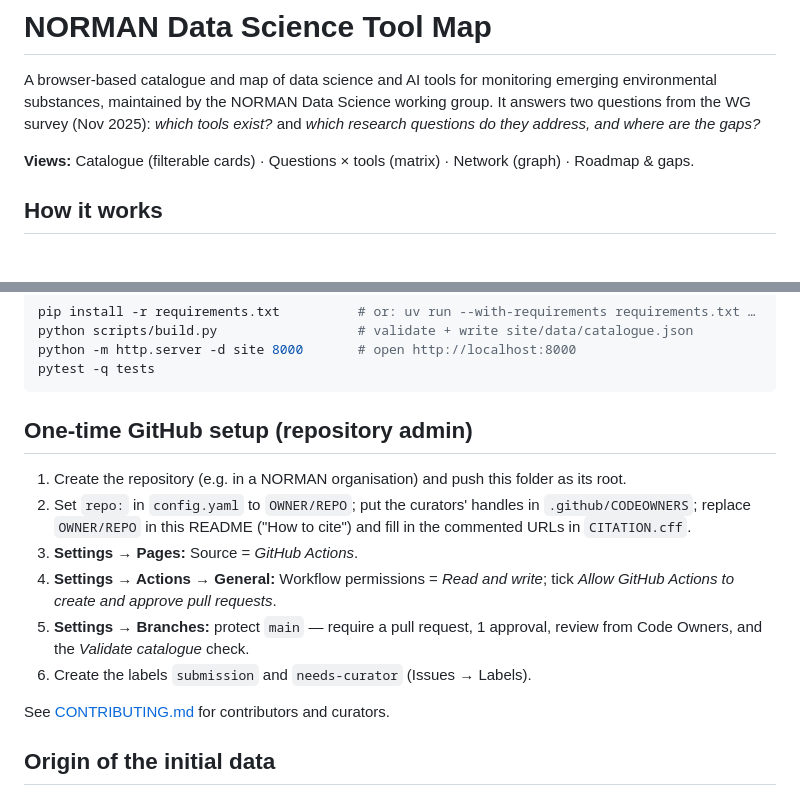
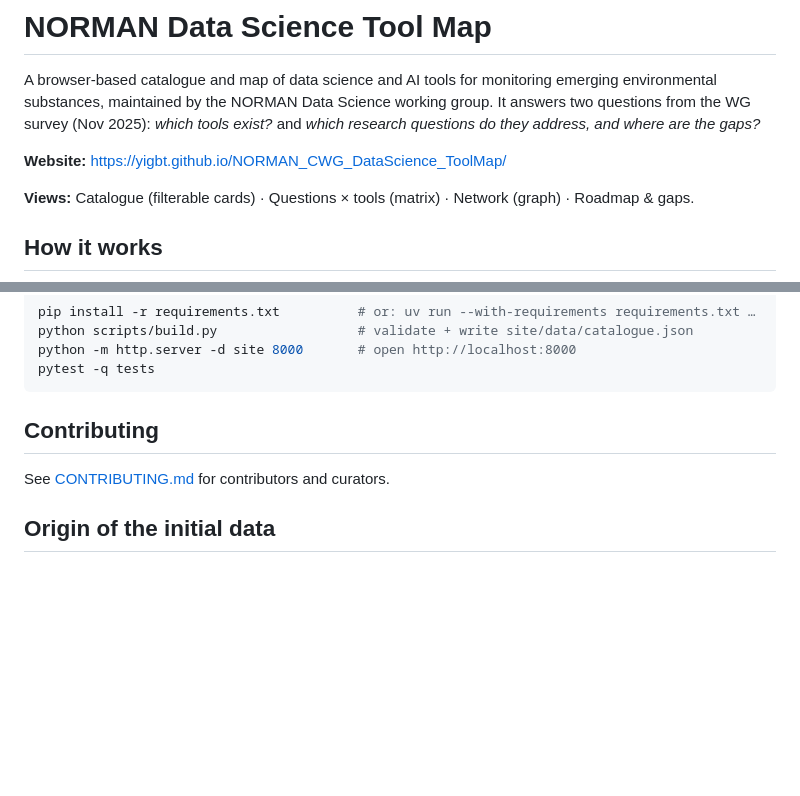
Before and after one commit to yigbt/NORMAN_CWG_DataScience_ToolMap, a Markdown page: README.md, 2 parts joined by grey strips. Rendered like a GitHub page; blank space fills up the shorter version.

Commit message:
README: remove one-time GitHub setup, link the website
Co-Authored-By: Claude Opus 5.5 <noreply@anthropic.com>

````diff
--- a/README.md
+++ b/README.md
@@ -3,6 +3,8 @@
 A browser-based catalogue and map of data science and AI tools for monitoring emerging environmental substances,
 maintained by the NORMAN Data Science working group. It answers two questions from the WG survey (Nov 2025):
 *which tools exist?* and *which research questions do they address, and where are the gaps?*
+
+**Website:** https://yigbt.github.io/NORMAN_CWG_DataScience_ToolMap/
 
 **Views:** Catalogue (filterable cards) · Questions × tools (matrix) · Network (graph) · Roadmap & gaps.
 
@@ -46,15 +48,7 @@ python -m http.server -d site 8000       # open http://localhost:8000
 pytest -q tests
 ```
 
-## One-time GitHub setup (repository admin)
-
-1. Create the repository (e.g. in a NORMAN organisation) and push this folder as its root.
-2. Set `repo:` in `config.yaml` to `OWNER/REPO`; put the curators' handles in `.github/CODEOWNERS`; replace
-   `OWNER/REPO` in this README ("How to cite") and fill in the commented URLs in `CITATION.cff`.
-3. **Settings → Pages:** Source = *GitHub Actions*.
-4. **Settings → Actions → General:** Workflow permissions = *Read and write*; tick *Allow GitHub Actions to create and approve pull requests*.
-5. **Settings → Branches:** protect `main` — require a pull request, 1 approval, review from Code Owners, and the *Validate catalogue* check.
-6. Create the labels `submission` and `needs-curator` (Issues → Labels).
+## Contributing
 
 See [CONTRIBUTING.md](CONTRIBUTING.md) for contributors and curators.
 
````
